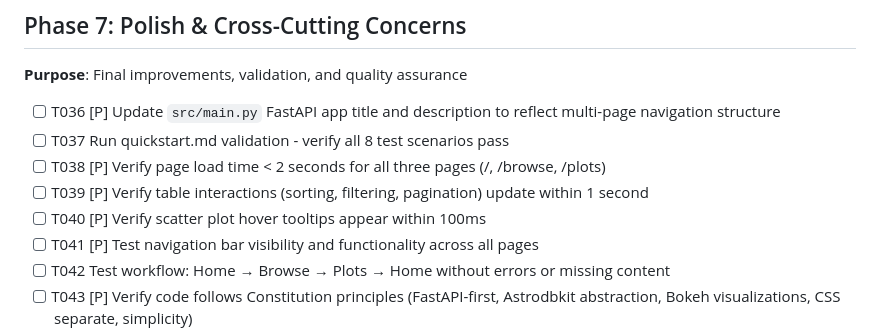
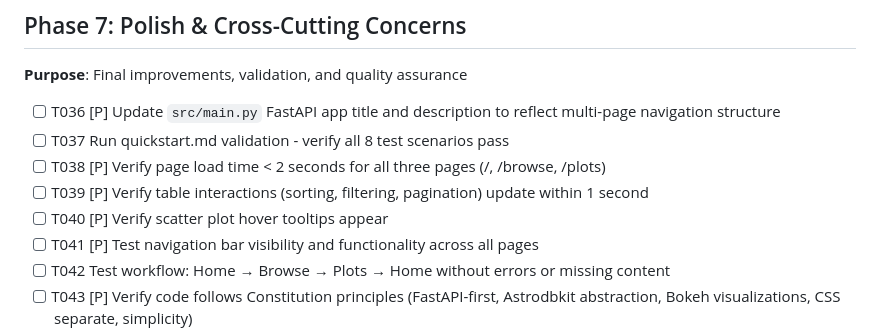
Before and after one commit to dr-rodriguez/Astro-Web, a Markdown page: specs/003-nav-bar/tasks.md, the part around the change. Drawn GitHub-style.

```diff
--- a/specs/003-nav-bar/tasks.md
+++ b/specs/003-nav-bar/tasks.md
@@ -165,7 +165,7 @@
 - [ ] T037 Run quickstart.md validation - verify all 8 test scenarios pass
 - [ ] T038 [P] Verify page load time < 2 seconds for all three pages (/, /browse, /plots)
 - [ ] T039 [P] Verify table interactions (sorting, filtering, pagination) update within 1 second
-- [ ] T040 [P] Verify scatter plot hover tooltips appear within 100ms
+- [ ] T040 [P] Verify scatter plot hover tooltips appear
 - [ ] T041 [P] Test navigation bar visibility and functionality across all pages
 - [ ] T042 Test workflow: Home → Browse → Plots → Home without errors or missing content
 - [ ] T043 [P] Verify code follows Constitution principles (FastAPI-first, Astrodbkit abstraction, Bokeh visualizations, CSS separate, simplicity)
```
Also changed, not shown: specs/003-nav-bar/plan.md (+4 -4 lines).
